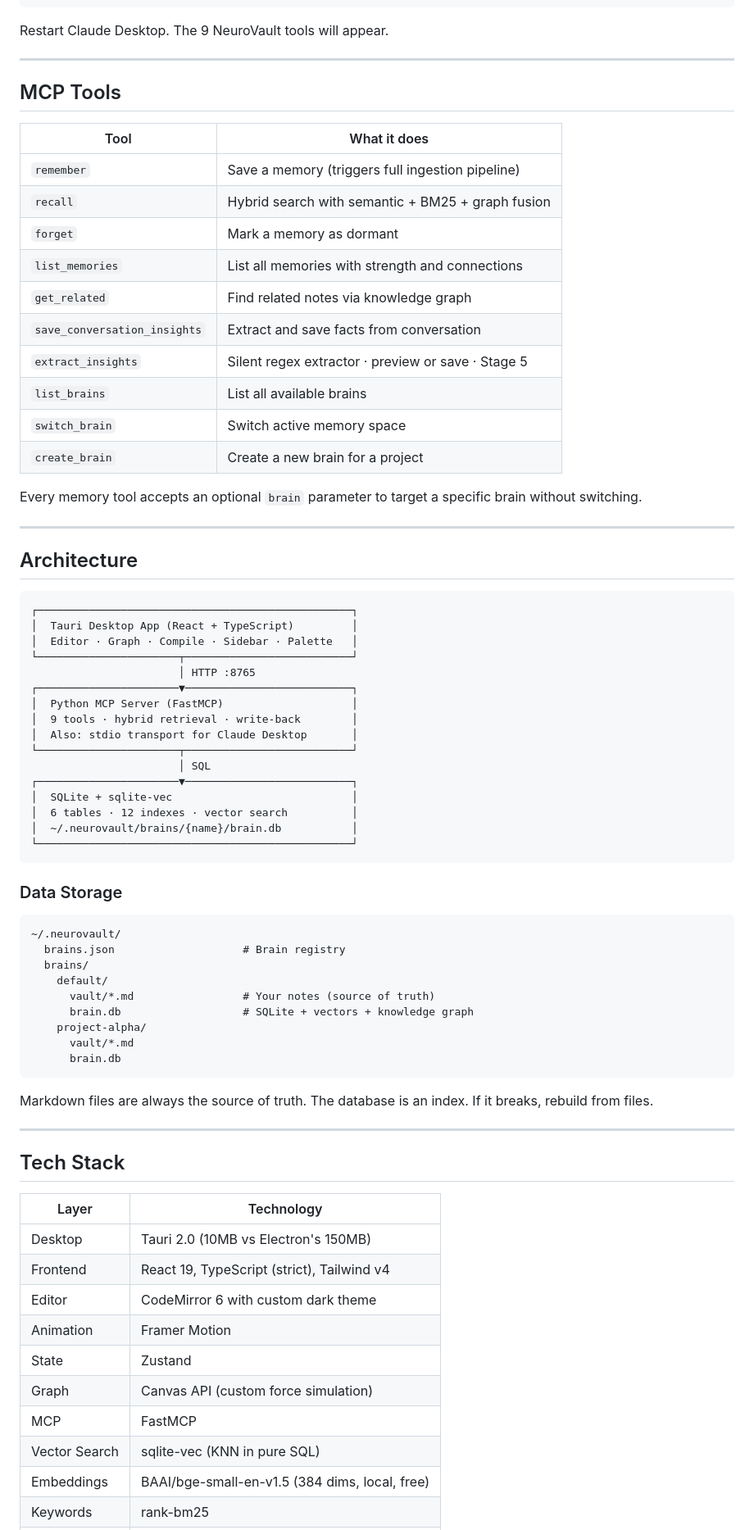
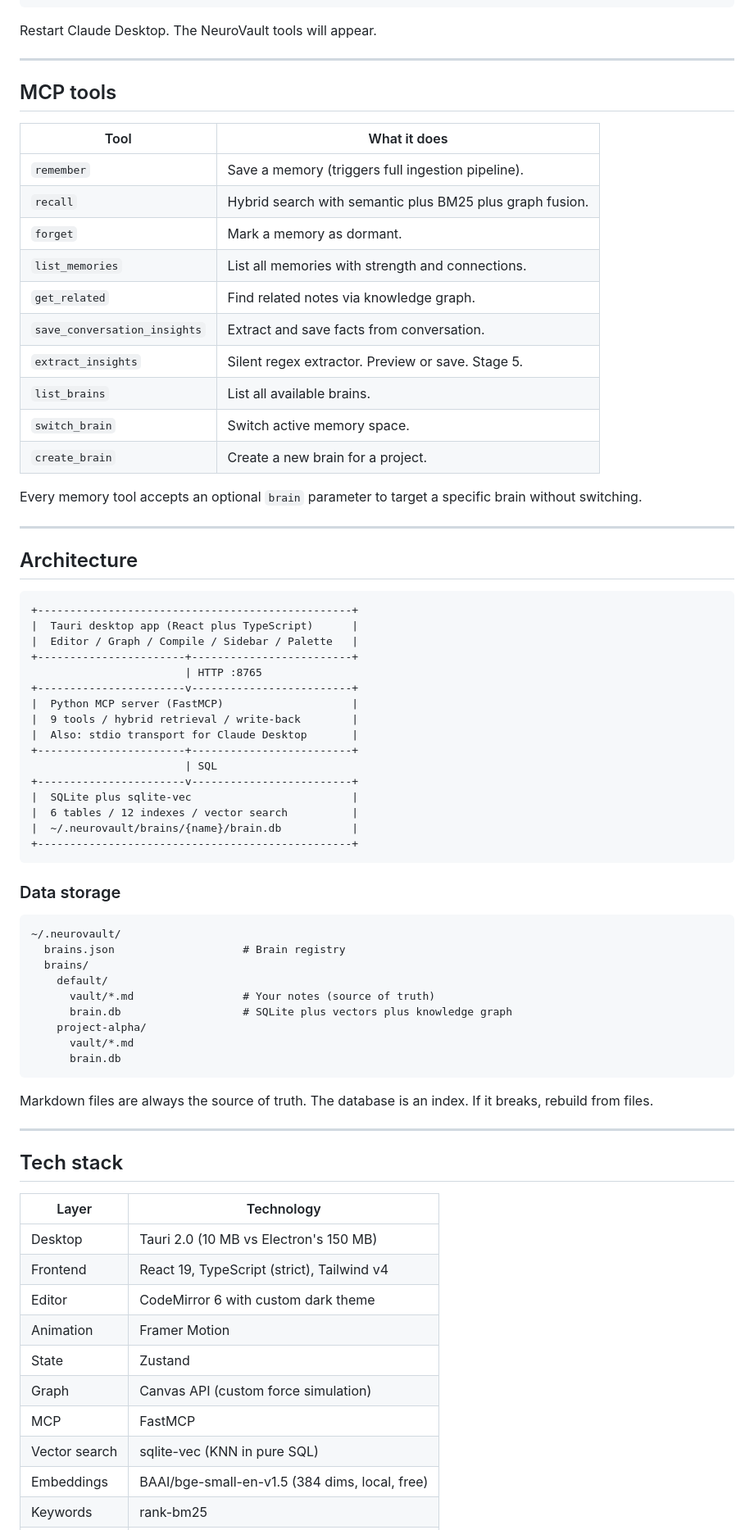
Before and after one commit to daththeanalyst/NeuroVault, a Markdown page: README.md, the part around one of its changes. Shown at 82% size. Drawn GitHub-style.

````diff
--- a/README.md
+++ b/README.md
@@ -295,24 +279,24 @@ Add to your Claude Desktop config (`%APPDATA%\Claude\claude_desktop_config.json`
 }
 ```
 
-Restart Claude Desktop. The 9 NeuroVault tools will appear.
+Restart Claude Desktop. The NeuroVault tools will appear.
 
 ---
 
-## MCP Tools
+## MCP tools
 
 | Tool | What it does |
 |------|-------------|
-| `remember` | Save a memory (triggers full ingestion pipeline) |
-| `recall` | Hybrid search with semantic + BM25 + graph fusion |
-| `forget` | Mark a memory as dormant |
-| `list_memories` | List all memories with strength and connections |
-| `get_related` | Find related notes via knowledge graph |
-| `save_conversation_insights` | Extract and save facts from conversation |
-| `extract_insights` | Silent regex extractor · preview or save · Stage 5 |
-| `list_brains` | List all available brains |
-| `switch_brain` | Switch active memory space |
-| `create_brain` | Create a new brain for a project |
+| `remember` | Save a memory (triggers full ingestion pipeline). |
+| `recall` | Hybrid search with semantic plus BM25 plus graph fusion. |
+| `forget` | Mark a memory as dormant. |
+| `list_memories` | List all memories with strength and connections. |
+| `get_related` | Find related notes via knowledge graph. |
+| `save_conversation_insights` | Extract and save facts from conversation. |
+| `extract_insights` | Silent regex extractor. Preview or save. Stage 5. |
+| `list_brains` | List all available brains. |
+| `switch_brain` | Switch active memory space. |
+| `create_brain` | Create a new brain for a project. |
 
 Every memory tool accepts an optional `brain` parameter to target a specific brain without switching.
 
@@ -321,25 +305,25 @@ Every memory tool accepts an optional `brain` parameter to target a specific bra
 ## Architecture
 
 ```
-┌─────────────────────────────────────────────────┐
-│  Tauri Desktop App (React + TypeScript)         │
-│  Editor · Graph · Compile · Sidebar · Palette   │
-└──────────────────────┬──────────────────────────┘
-                       │ HTTP :8765
-┌──────────────────────▼──────────────────────────┐
-│  Python MCP Server (FastMCP)                    │
-│  9 tools · hybrid retrieval · write-back        │
-│  Also: stdio transport for Claude Desktop       │
-└──────────────────────┬──────────────────────────┘
-                       │ SQL
-┌──────────────────────▼──────────────────────────┐
-│  SQLite + sqlite-vec                            │
-│  6 tables · 12 indexes · vector search          │
-│  ~/.neurovault/brains/{name}/brain.db           │
-└─────────────────────────────────────────────────┘
++-------------------------------------------------+
+|  Tauri desktop app (React plus TypeScript)      |
+|  Editor / Graph / Compile / Sidebar / Palette   |
++-----------------------+-------------------------+
+                        | HTTP :8765
++-----------------------v-------------------------+
+|  Python MCP server (FastMCP)                    |
+|  9 tools / hybrid retrieval / write-back        |
+|  Also: stdio transport for Claude Desktop       |
++-----------------------+-------------------------+
+                        | SQL
++-----------------------v-------------------------+
+|  SQLite plus sqlite-vec                         |
+|  6 tables / 12 indexes / vector search          |
+|  ~/.neurovault/brains/{name}/brain.db           |
++-------------------------------------------------+
 ```
 
-### Data Storage
+### Data storage
 
 ```
 ~/.neurovault/
@@ -347,7 +331,7 @@ Every memory tool accepts an optional `brain` parameter to target a specific bra
   brains/
     default/
       vault/*.md                 # Your notes (source of truth)
-      brain.db                   # SQLite + vectors + knowledge graph
+      brain.db                   # SQLite plus vectors plus knowledge graph
     project-alpha/
       vault/*.md
       brain.db
@@ -357,17 +341,17 @@ Markdown files are always the source of truth. The database is an index. If it b
 
 ---
 
-## Tech Stack
+## Tech stack
 
 | Layer | Technology |
 |-------|-----------|
-| Desktop | Tauri 2.0 (10MB vs Electron's 150MB) |
+| Desktop | Tauri 2.0 (10 MB vs Electron's 150 MB) |
 | Frontend | React 19, TypeScript (strict), Tailwind v4 |
 | Editor | CodeMirror 6 with custom dark theme |
 | Animation | Framer Motion |
 | State | Zustand |
 | Graph | Canvas API (custom force simulation) |
 | MCP | FastMCP |
-| Vector Search | sqlite-vec (KNN in pure SQL) |
+| Vector search | sqlite-vec (KNN in pure SQL) |
 | Embeddings | BAAI/bge-small-en-v1.5 (384 dims, local, free) |
 | Keywords | rank-bm25 |
````
Also changed, not shown: other parts of README.md (+147 -163 lines).
